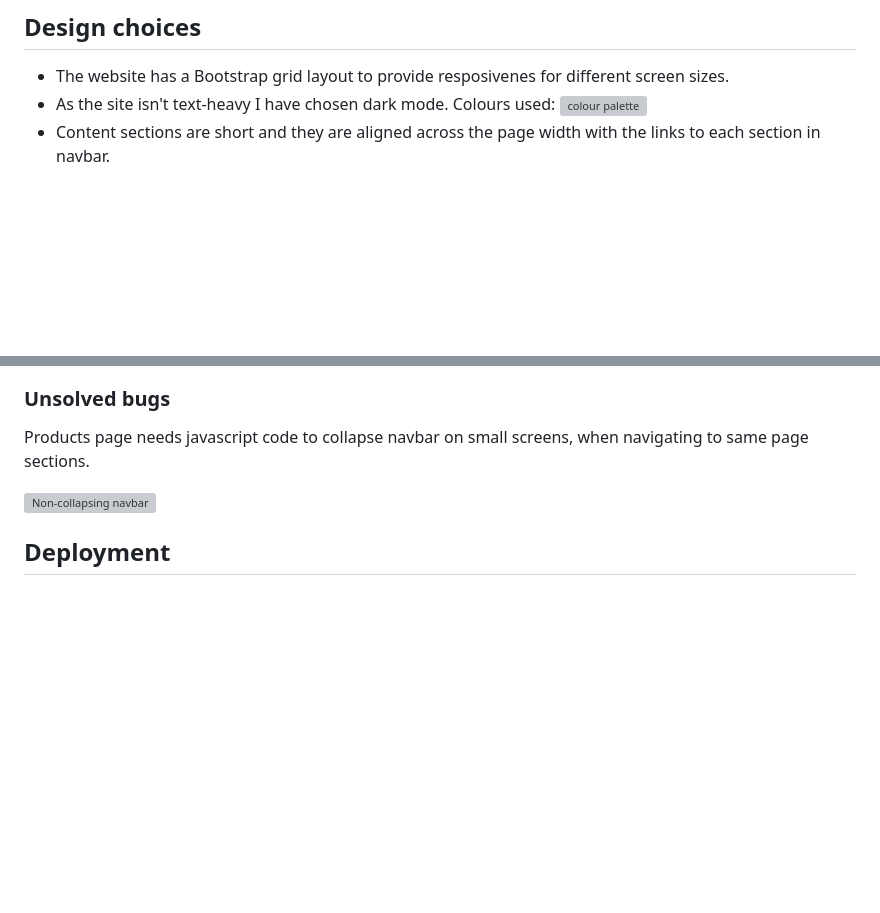
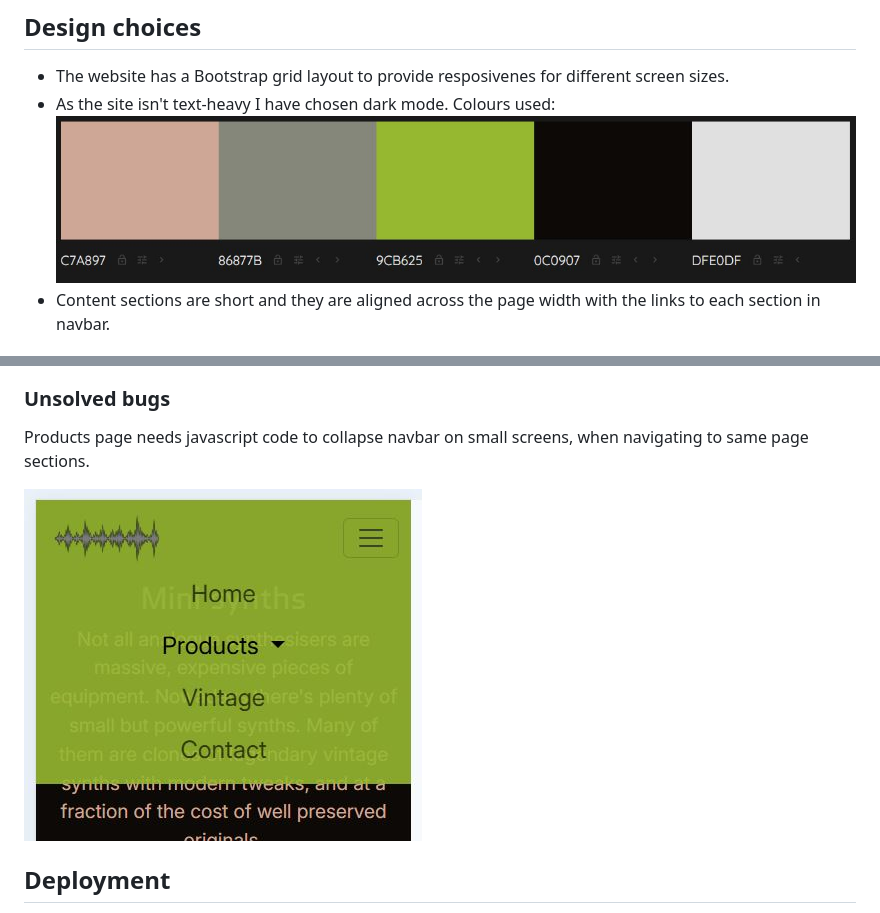
Before and after one commit to AndisKrams/Analogue-Sound-World, a Markdown page: README.md, 2 parts joined by grey strips. GitHub-like rendering; blank space fills up the shorter version; grey boxes are pictures that could not be loaded.

```diff
--- a/README.md
+++ b/README.md
@@ -42,7 +42,7 @@ According to those needs I decided what features to include.
 
 * The website has a Bootstrap grid layout to provide resposivenes for different screen sizes.
 * As the site isn't text-heavy I have  chosen dark mode.
-  Colours used: ![colour palette](assets\documentation\colors.JPG)
+  Colours used: ![colour palette](assets/documentation/colors.JPG)
 * Content sections are short and they are aligned across the page width with the links to each section in navbar.
 
 ## Typography
@@ -112,7 +112,7 @@ I fixed it replacing value with 0.
 
 Products page needs javascript code to collapse navbar on small screens, when navigating to same page sections.
 
-![Non-collapsing navbar](assets\documentation\non-collapse.JPG)
+![Non-collapsing navbar](assets/documentation/non-collapse.JPG)
 
 ## Deployment
 
```
Also changed, not shown: other parts of README.md (+8 -8 lines).
